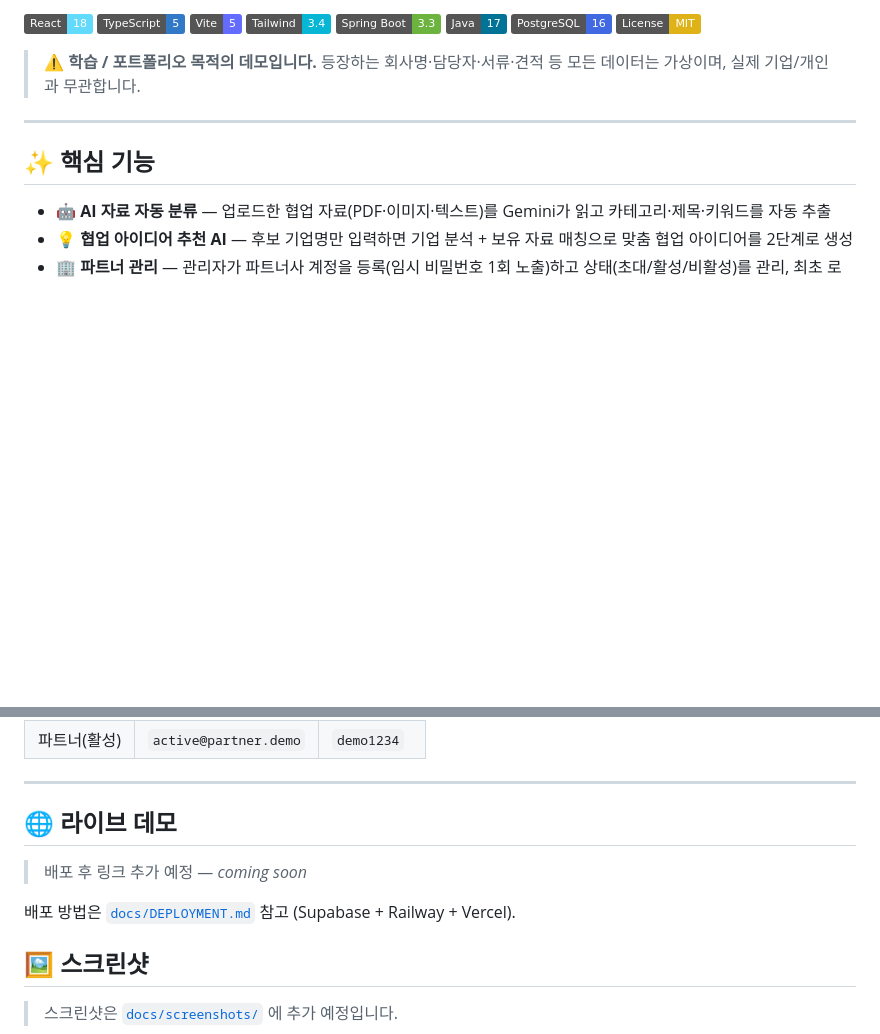
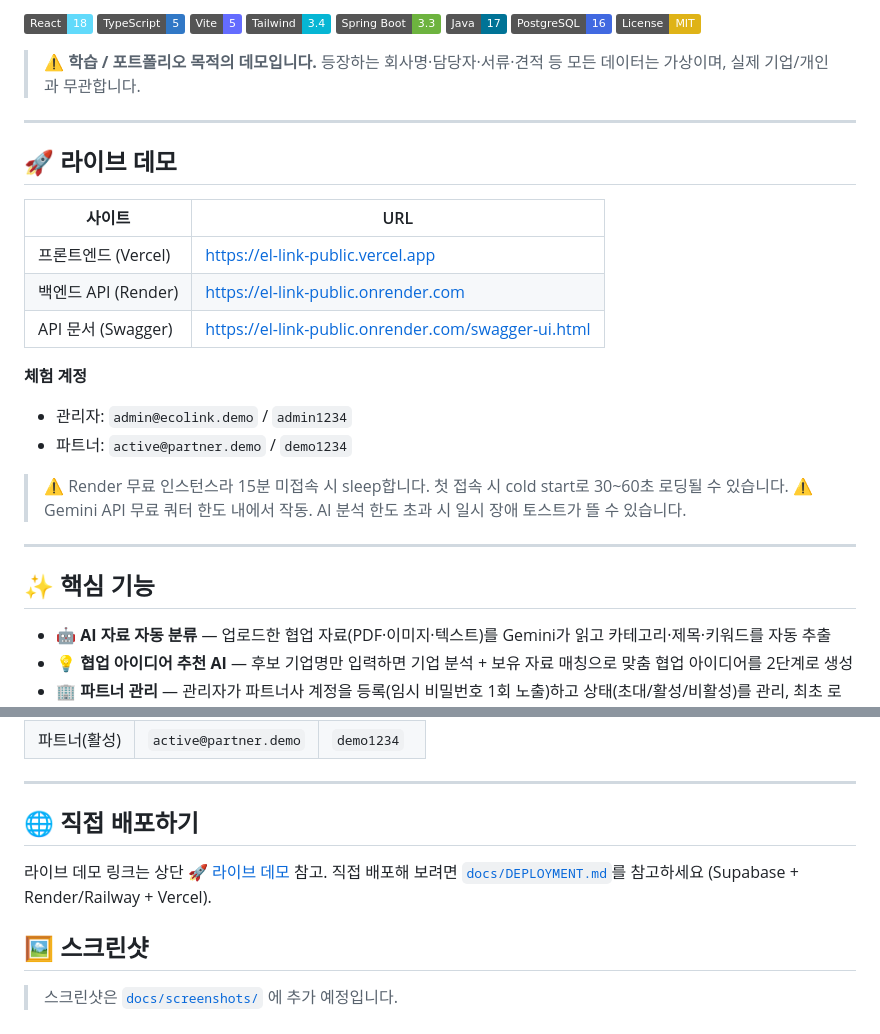
Before and after one commit to yjkim7825/El-Link-public, a Markdown page: README.md, 2 parts joined by grey strips. Rendered like a GitHub page; badges without logos; blank space fills up the shorter version.

Commit message:
docs: add live demo URLs to README

```diff
--- a/README.md
+++ b/README.md
@@ -13,6 +13,23 @@
 ![License: MIT](https://img.shields.io/badge/License-MIT-yellow.svg)
 
 > ⚠️ **학습 / 포트폴리오 목적의 데모입니다.** 등장하는 회사명·담당자·서류·견적 등 모든 데이터는 가상이며, 실제 기업/개인과 무관합니다.
+
+---
+
+## 🚀 라이브 데모
+
+| 사이트 | URL |
+|---|---|
+| 프론트엔드 (Vercel) | https://el-link-public.vercel.app |
+| 백엔드 API (Render) | https://el-link-public.onrender.com |
+| API 문서 (Swagger) | https://el-link-public.onrender.com/swagger-ui.html |
+
+**체험 계정**
+- 관리자: `admin@ecolink.demo` / `admin1234`
+- 파트너: `active@partner.demo` / `demo1234`
+
+> ⚠️ Render 무료 인스턴스라 15분 미접속 시 sleep합니다. 첫 접속 시 cold start로 30~60초 로딩될 수 있습니다.
+> ⚠️ Gemini API 무료 쿼터 한도 내에서 작동. AI 분석 한도 초과 시 일시 장애 토스트가 뜰 수 있습니다.
 
 ---
 
@@ -69,11 +86,9 @@ pnpm dev
 
 ---
 
-## 🌐 라이브 데모
+## 🌐 직접 배포하기
 
-> 배포 후 링크 추가 예정 — _coming soon_
-
-배포 방법은 [`docs/DEPLOYMENT.md`](./docs/DEPLOYMENT.md) 참고 (Supabase + Railway + Vercel).
+라이브 데모 링크는 상단 [🚀 라이브 데모](#-라이브-데모) 참고. 직접 배포해 보려면 [`docs/DEPLOYMENT.md`](./docs/DEPLOYMENT.md)를 참고하세요 (Supabase + Render/Railway + Vercel).
 
 ## 🖼️ 스크린샷
 
```
